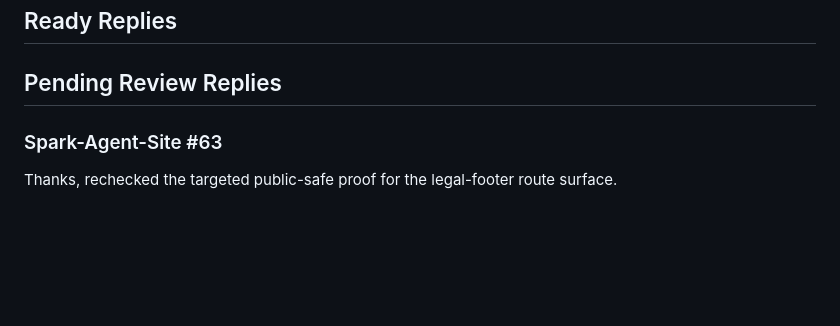
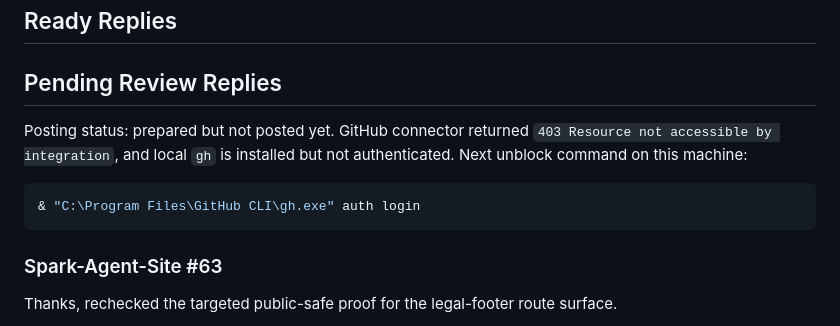
Before and after one commit to jumperz11/jumperz-spark-hunt, a Markdown page: ACTIVE_REVIEW.md, the part around one of its changes. GitHub-like rendering; blank space fills up the shorter version.

Commit message:
Record review reply auth blocker

````diff
--- a/ACTIVE_REVIEW.md
+++ b/ACTIVE_REVIEW.md
@@ -59,6 +59,12 @@ This page tracks public Spark Compete PRs that need fast, calm reviewer follow-u
 ## Ready Replies
 
 ## Pending Review Replies
+
+Posting status: prepared but not posted yet. GitHub connector returned `403 Resource not accessible by integration`, and local `gh` is installed but not authenticated. Next unblock command on this machine:
+
+```powershell
+& "C:\Program Files\GitHub CLI\gh.exe" auth login
+```
 
 ### Spark-Agent-Site #63
 
````
Also changed, not shown: other parts of ACTIVE_REVIEW.md (+1 -1 lines).
